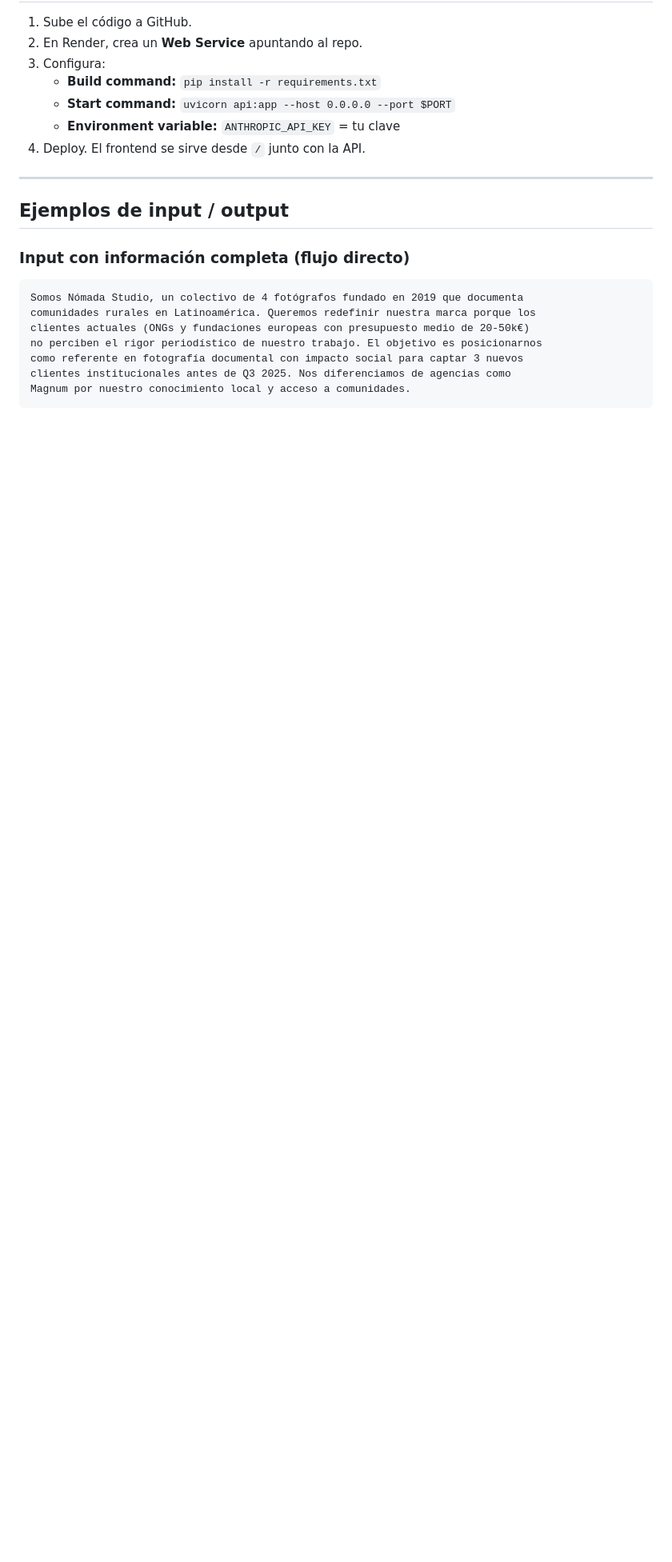
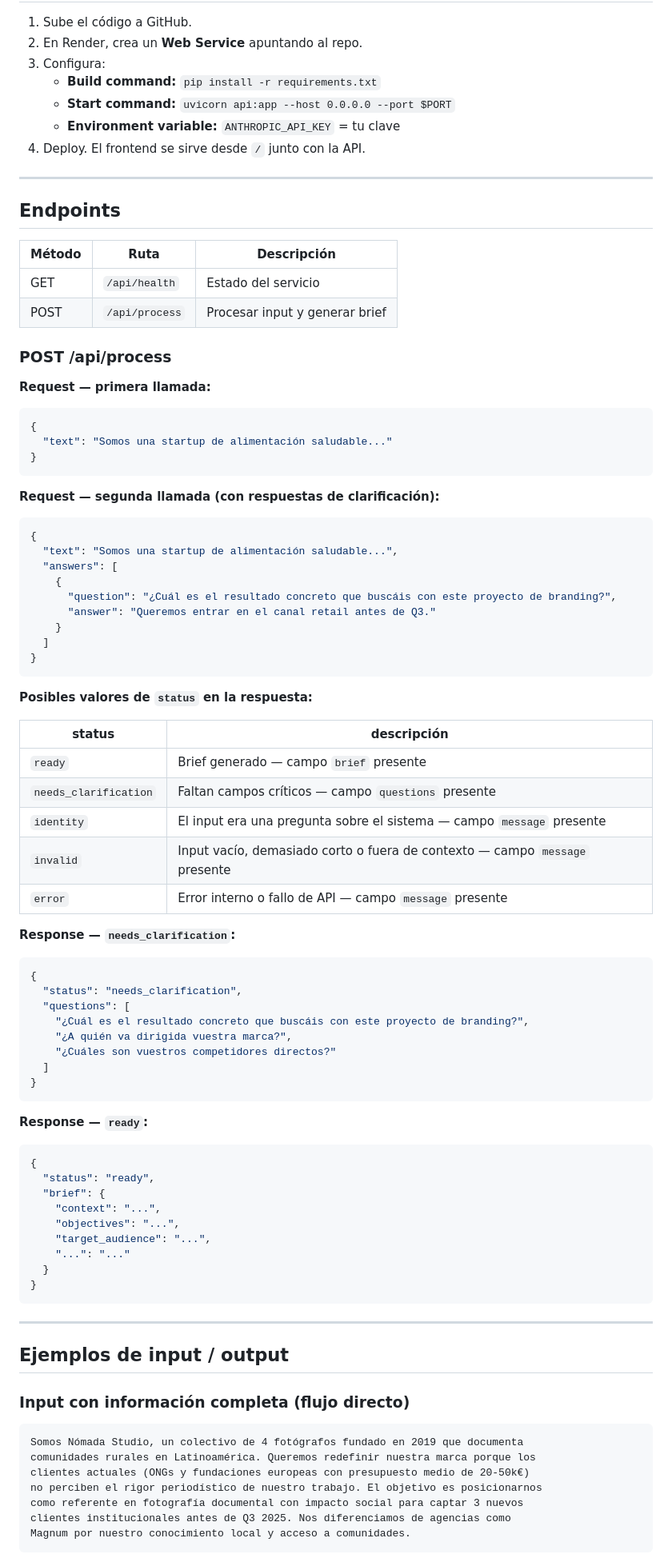
Before and after one commit to srrgala/yema, a Markdown page: README.md, the part around one of its changes. Shown at 80% size. GitHub-like rendering; blank space fills up the shorter version.

Commit message:
Add README with project documentation
Co-Authored-By: Claude Sonnet 4.6 <noreply@anthropic.com>

````diff
--- a/README.md
+++ b/README.md
@@ -157,6 +157,72 @@ Los tests mockean la API de Anthropic; no requieren API key real.
 
 ---
 
+## Endpoints
+
+| Método | Ruta | Descripción |
+|--------|------|-------------|
+| GET | `/api/health` | Estado del servicio |
+| POST | `/api/process` | Procesar input y generar brief |
+
+### POST /api/process
+
+**Request — primera llamada:**
+```json
+{
+  "text": "Somos una startup de alimentación saludable..."
+}
+```
+
+**Request — segunda llamada (con respuestas de clarificación):**
+```json
+{
+  "text": "Somos una startup de alimentación saludable...",
+  "answers": [
+    {
+      "question": "¿Cuál es el resultado concreto que buscáis con este proyecto de branding?",
+      "answer": "Queremos entrar en el canal retail antes de Q3."
+    }
+  ]
+}
+```
+
+**Posibles valores de `status` en la respuesta:**
+
+| status | descripción |
+|--------|-------------|
+| `ready` | Brief generado — campo `brief` presente |
+| `needs_clarification` | Faltan campos críticos — campo `questions` presente |
+| `identity` | El input era una pregunta sobre el sistema — campo `message` presente |
+| `invalid` | Input vacío, demasiado corto o fuera de contexto — campo `message` presente |
+| `error` | Error interno o fallo de API — campo `message` presente |
+
+**Response — `needs_clarification`:**
+```json
+{
+  "status": "needs_clarification",
+  "questions": [
+    "¿Cuál es el resultado concreto que buscáis con este proyecto de branding?",
+    "¿A quién va dirigida vuestra marca?",
+    "¿Cuáles son vuestros competidores directos?"
+  ]
+}
+```
+
+**Response — `ready`:**
+```json
+{
+  "status": "ready",
+  "brief": {
+    "context": "...",
+    "objectives": "...",
+    "target_audience": "...",
+    "...": "..."
+  }
+}
+```
+
+---
+
 ## Ejemplos de input / output
 
 ### Input con información completa (flujo directo)
````
Also changed, not shown: other parts of README.md (+2 -2 lines).
